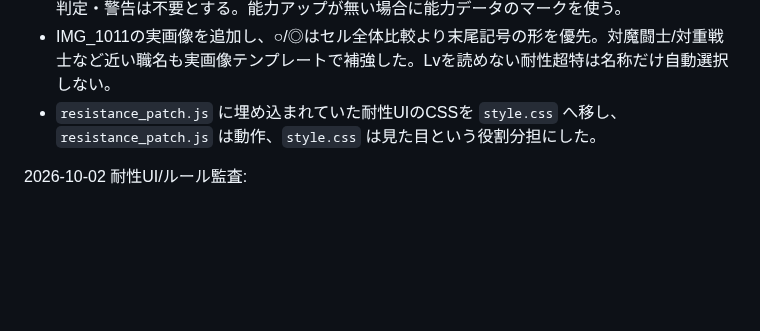
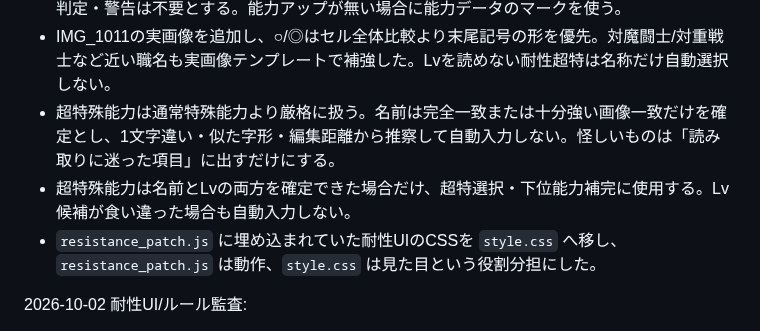
Before and after one commit to pawaado/pawaado-satei, a Markdown page: README.md, the part around the change. Rendered like a GitHub page; blank space fills up the shorter version.

Commit message:
Document strict super recognition

```diff
--- a/README.md
+++ b/README.md
@@ -79,6 +79,8 @@ GitHub Pages で公開している査定ツールの保守メモです。
 - 能力データ画面のキャラ右上にあるジョブ固有マークを、提供7職の実画像テンプレートで判定する。
 - 能力アップ画面でジョブ文字を読めた場合はそちらを優先し、能力データのジョブ固有マーク判定・警告は不要とする。能力アップが無い場合に能力データのマークを使う。
 - IMG_1011の実画像を追加し、○/◎はセル全体比較より末尾記号の形を優先。対魔闘士/対重戦士など近い職名も実画像テンプレートで補強した。Lvを読めない耐性超特は名称だけ自動選択しない。
+- 超特殊能力は通常特殊能力より厳格に扱う。名前は完全一致または十分強い画像一致だけを確定とし、1文字違い・似た字形・編集距離から推察して自動入力しない。怪しいものは「読み取りに迷った項目」に出すだけにする。
+- 超特殊能力は名前とLvの両方を確定できた場合だけ、超特選択・下位能力補完に使用する。Lv候補が食い違った場合も自動入力しない。
 - `resistance_patch.js` に埋め込まれていた耐性UIのCSSを `style.css` へ移し、`resistance_patch.js` は動作、`style.css` は見た目という役割分担にした。
 
 2026-10-02 耐性UI/ルール監査:
```
